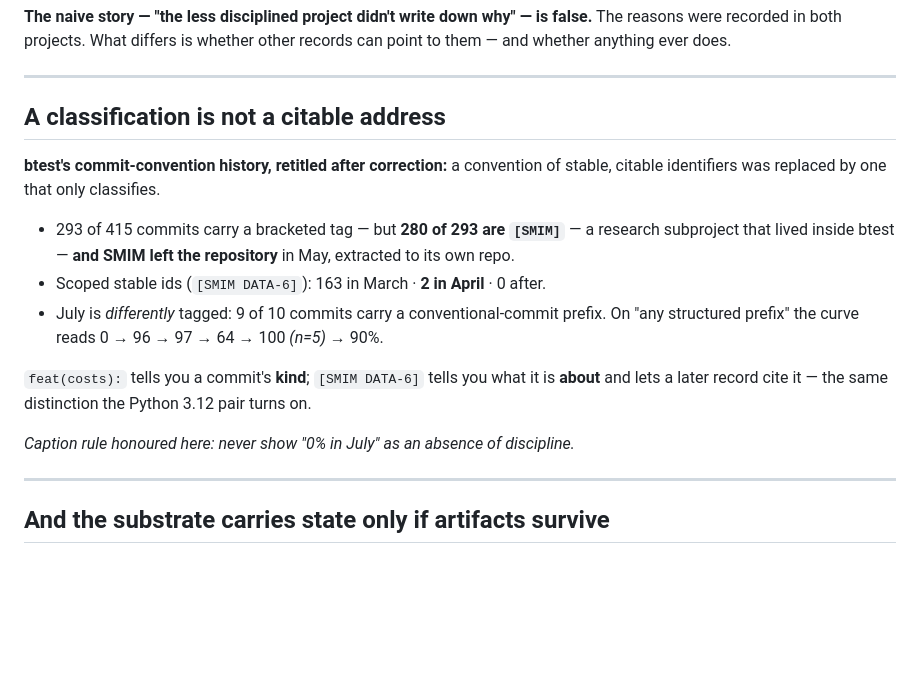
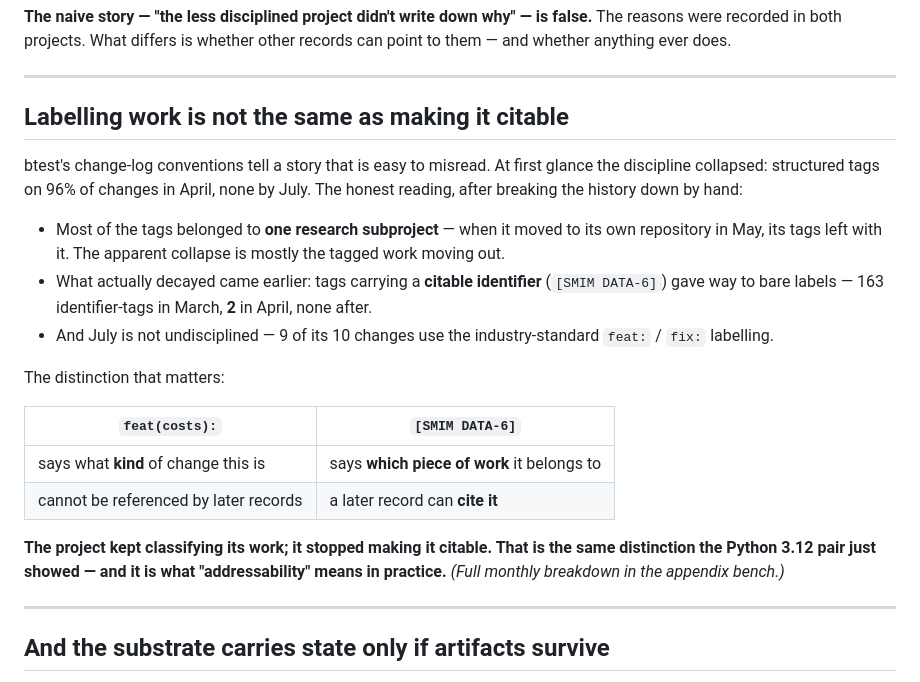
Before and after one commit to olegroshka/shared-substrate, a Markdown page: talks/does-the-substrate-matter/slides-v2.md, the part around the change. GitHub-like rendering; blank space fills up the shorter version.

Commit message:
talk: taxonomy slide made digestible — story first, one contrast table, detail to appendix
Per operator: the slide was git archaeology for a general room. Now leads with
the easy-to-misread story and its honest reading in three plain bullets (the
tagged subproject moved out; the citable-identifier convention decayed in April,
163 -> 2 -> 0; July uses standard feat/fix labelling), keeps only those numbers,
and carries the point in a two-column contrast: a label that classifies vs an
identifier a later record can cite. The 293/415, 280/293 and six-point monthly
curve move to the appendix bench where they already live (exhibits B2, module
M-E). The never-show-0%-as-absence caption rule is now honoured by construction
rather than cited on the slide.

Co-Authored-By: Claude Opus 5 (1M context) <noreply@anthropic.com>
Claude-Session: https://claude.ai/code/session_017yEBm4oKZ4Zq5YwY2FPjYH

```diff
--- a/talks/does-the-substrate-matter/slides-v2.md
+++ b/talks/does-the-substrate-matter/slides-v2.md
@@ -355,17 +355,22 @@ The confound is part of the story: the "undisciplined" arm was never truly witho
 
 ---
 
-## A classification is not a citable address
+## Labelling work is not the same as making it citable
 
-**btest's commit-convention history, retitled after correction:** a convention of stable, citable identifiers was replaced by one that only classifies.
+btest's change-log conventions tell a story that is easy to misread. At first glance the discipline collapsed: structured tags on 96% of changes in April, none by July. The honest reading, after breaking the history down by hand:
 
-- 293 of 415 commits carry a bracketed tag — but **280 of 293 are `[SMIM]`** — a research subproject that lived inside btest — **and SMIM left the repository** in May, extracted to its own repo.
-- Scoped stable ids (`[SMIM DATA-6]`): 163 in March · **2 in April** · 0 after.
-- July is *differently* tagged: 9 of 10 commits carry a conventional-commit prefix. On "any structured prefix" the curve reads 0 → 96 → 97 → 64 → 100 *(n=5)* → 90%.
+- Most of the tags belonged to **one research subproject** — when it moved to its own repository in May, its tags left with it. The apparent collapse is mostly the tagged work moving out.
+- What actually decayed came earlier: tags carrying a **citable identifier** (`[SMIM DATA-6]`) gave way to bare labels — 163 identifier-tags in March, **2** in April, none after.
+- And July is not undisciplined — 9 of its 10 changes use the industry-standard `feat:` / `fix:` labelling.
 
-`feat(costs):` tells you a commit's **kind**; `[SMIM DATA-6]` tells you what it is **about** and lets a later record cite it — the same distinction the Python 3.12 pair turns on.
+The distinction that matters:
 
-*Caption rule honoured here: never show "0% in July" as an absence of discipline.*
+| `feat(costs):` | `[SMIM DATA-6]` |
+|---|---|
+| says what **kind** of change this is | says **which piece of work** it belongs to |
+| cannot be referenced by later records | a later record can **cite it** |
+
+**The project kept classifying its work; it stopped making it citable. That is the same distinction the Python 3.12 pair just showed — and it is what "addressability" means in practice.** *(Full monthly breakdown in the appendix bench.)*
 
 ---
 
```
